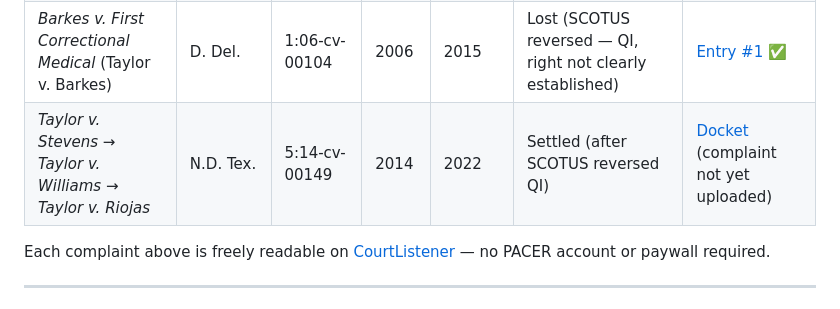
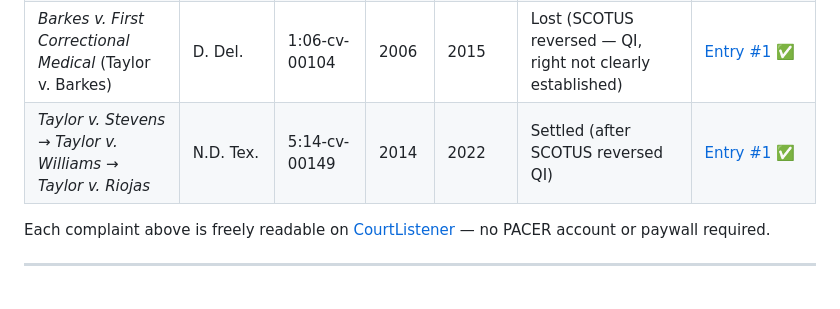
Before and after one commit to PoliceConductUS/section1983.org, a Markdown page: articles/you-will-probably-lose.md, the part around the change. Rendered like a GitHub page.

Commit message:
feat: update link in you will lose article

```diff
--- a/articles/you-will-probably-lose.md
+++ b/articles/you-will-probably-lose.md
@@ -131,7 +131,7 @@ Each case cited above is a real case. If you want to learn how to write a compla
 | _Hernandez v. Mesa_                                             | W.D. Tex.      | 3:11-cv-00331 | 2011  | 2020   | Dismissed (SCOTUS declined to extend _Bivens_)                                 | [Amended (Entry #21)](https://www.courtlistener.com/docket/4534561/21/hernandez-v-unknown-named-agents-of-the-united-states-border-patrol/) ✅ |
 | _Turner v. Driver_                                              | N.D. Tex.      | 4:15-cv-00824 | 2015  | 2017   | Mixed (1A right established; QI granted to some officers, reversed for others) | [Entry #1](https://www.courtlistener.com/docket/4391638/1/turner-v-driver/) ✅                                                                 |
 | _Barkes v. First Correctional Medical_ (Taylor v. Barkes)       | D. Del.        | 1:06-cv-00104 | 2006  | 2015   | Lost (SCOTUS reversed — QI, right not clearly established)                     | [Entry #1](https://www.courtlistener.com/docket/4216800/1/barkes-v-first-correctional-medical-inc/) ✅                                         |
-| _Taylor v. Stevens_ → _Taylor v. Williams_ → _Taylor v. Riojas_ | N.D. Tex.      | 5:14-cv-00149 | 2014  | 2022   | Settled (after SCOTUS reversed QI)                                             | [Docket](https://www.courtlistener.com/docket/5395734/taylor-v-stevens/) (complaint not yet uploaded)                                          |
+| _Taylor v. Stevens_ → _Taylor v. Williams_ → _Taylor v. Riojas_ | N.D. Tex.      | 5:14-cv-00149 | 2014  | 2022   | Settled (after SCOTUS reversed QI)                                             | [Entry #1](https://www.courtlistener.com/docket/5395734/1/taylor-v-stevens/) ✅                                                                |
 
 Each complaint above is freely readable on [CourtListener](https://www.courtlistener.com) — no PACER account or paywall required.
 
```
